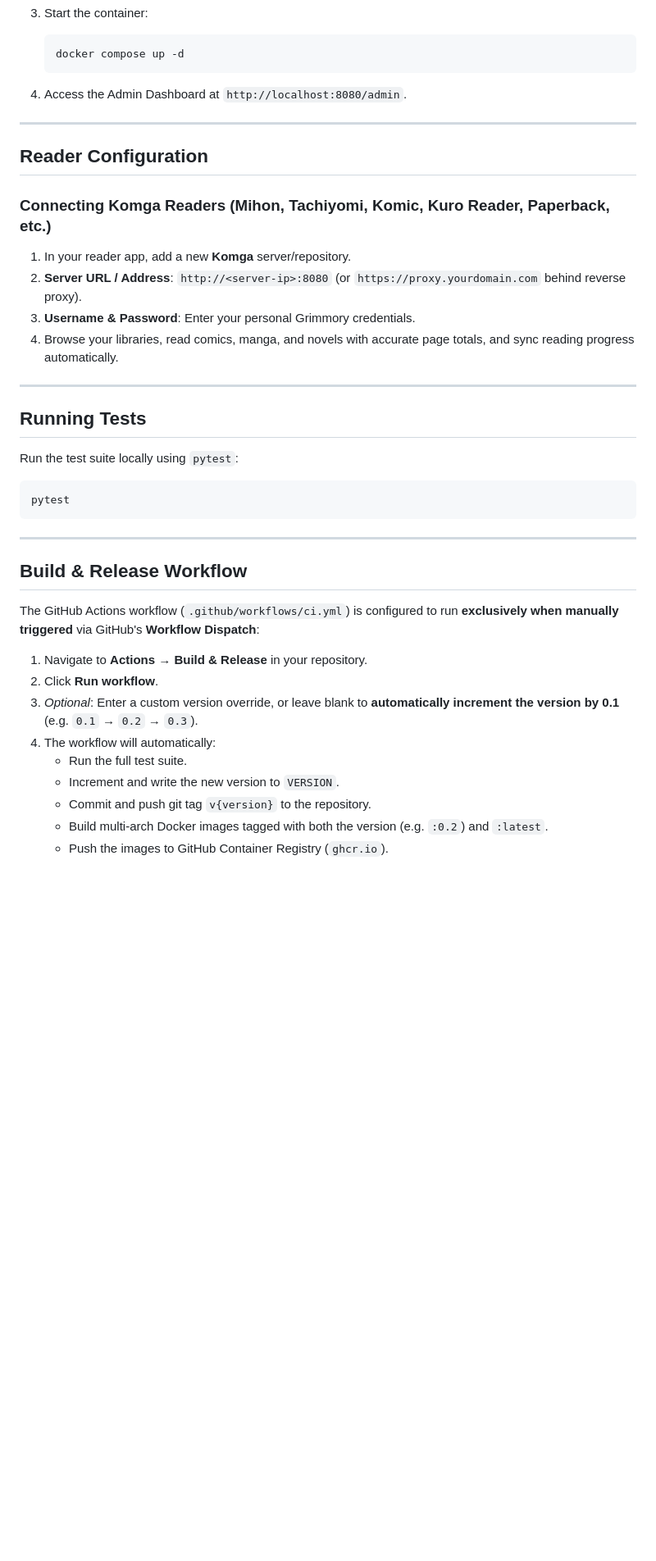
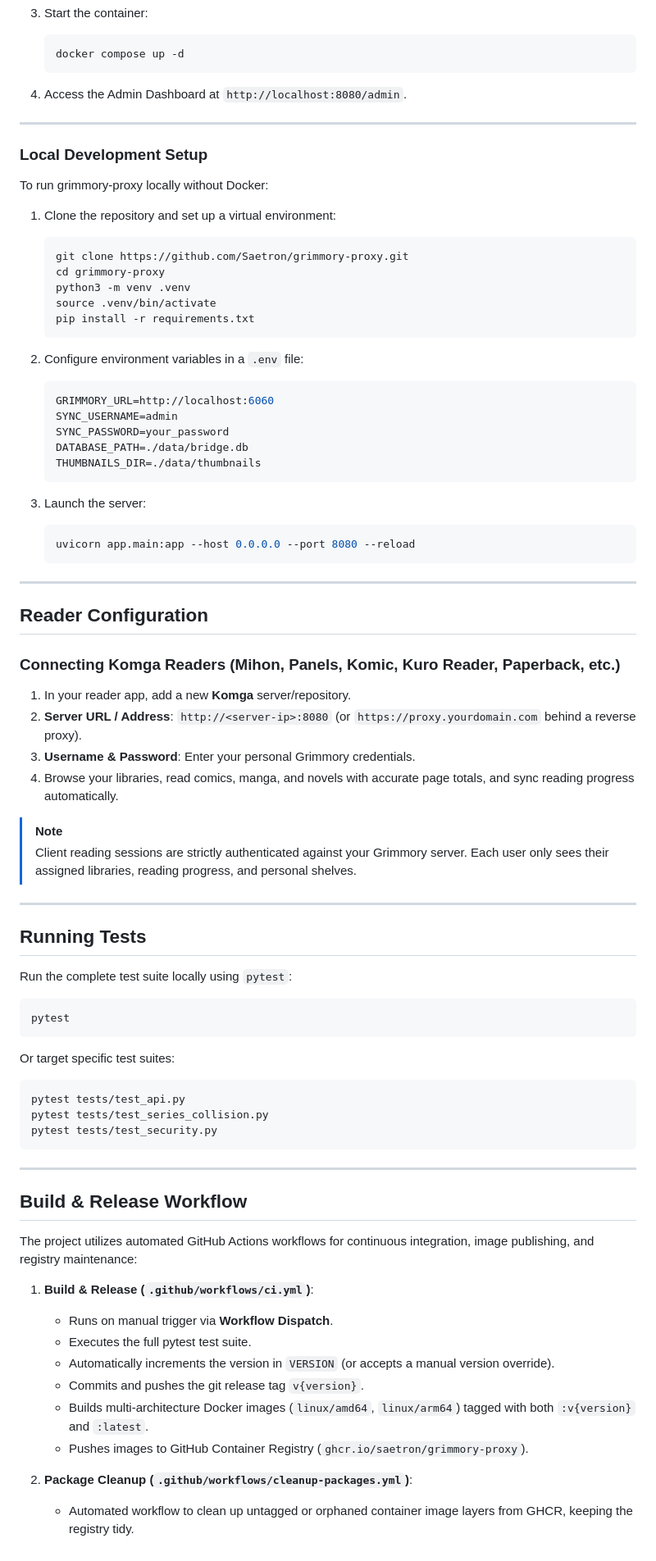
Before and after one commit to Saetron/grimmory-proxy, a Markdown page: README.md, the part around one of its changes. Shown at 82% size. Drawn GitHub-style; blank space fills up the shorter version.

Commit message:
docs: overhaul README with comprehensive features, endpoints, and setup guide

````diff
--- a/README.md
+++ b/README.md
@@ -244,36 +282,78 @@ A high-performance Python and Docker proxy/bridge that translates the **Grimmory
 
 ---
 
+### Local Development Setup
+
+To run grimmory-proxy locally without Docker:
+
+1. Clone the repository and set up a virtual environment:
+   ```bash
+   git clone https://github.com/Saetron/grimmory-proxy.git
+   cd grimmory-proxy
+   python3 -m venv .venv
+   source .venv/bin/activate
+   pip install -r requirements.txt
+   ```
+
+2. Configure environment variables in a `.env` file:
+   ```env
+   GRIMMORY_URL=http://localhost:6060
+   SYNC_USERNAME=admin
+   SYNC_PASSWORD=your_password
+   DATABASE_PATH=./data/bridge.db
+   THUMBNAILS_DIR=./data/thumbnails
+   ```
+
+3. Launch the server:
+   ```bash
+   uvicorn app.main:app --host 0.0.0.0 --port 8080 --reload
+   ```
+
+---
+
 ## Reader Configuration
 
-### Connecting Komga Readers (Mihon, Tachiyomi, Komic, Kuro Reader, Paperback, etc.)
+### Connecting Komga Readers (Mihon, Panels, Komic, Kuro Reader, Paperback, etc.)
+
 1. In your reader app, add a new **Komga** server/repository.
-2. **Server URL / Address**: `http://<server-ip>:8080` (or `https://proxy.yourdomain.com` behind reverse proxy).
+2. **Server URL / Address**: `http://<server-ip>:8080` (or `https://proxy.yourdomain.com` behind a reverse proxy).
 3. **Username & Password**: Enter your personal Grimmory credentials.
 4. Browse your libraries, read comics, manga, and novels with accurate page totals, and sync reading progress automatically.
+
+> [!NOTE]
+> Client reading sessions are strictly authenticated against your Grimmory server. Each user only sees their assigned libraries, reading progress, and personal shelves.
 
 ---
 
 ## Running Tests
 
-Run the test suite locally using `pytest`:
+Run the complete test suite locally using `pytest`:
 
 ```bash
 pytest
+```
+
+Or target specific test suites:
+
+```bash
+pytest tests/test_api.py
+pytest tests/test_series_collision.py
+pytest tests/test_security.py
 ```
 
 ---
 
 ## Build & Release Workflow
 
-The GitHub Actions workflow (`.github/workflows/ci.yml`) is configured to run **exclusively when manually triggered** via GitHub's **Workflow Dispatch**:
+The project utilizes automated GitHub Actions workflows for continuous integration, image publishing, and registry maintenance:
 
-1. Navigate to **Actions** &rarr; **Build & Release** in your repository.
-2. Click **Run workflow**.
-3. *Optional*: Enter a custom version override, or leave blank to **automatically increment the version by 0.1** (e.g. `0.1` &rarr; `0.2` &rarr; `0.3`).
-4. The workflow will automatically:
-   - Run the full test suite.
-   - Increment and write the new version to `VERSION`.
-   - Commit and push git tag `v{version}` to the repository.
-   - Build multi-arch Docker images tagged with both the version (e.g. `:0.2`) and `:latest`.
-   - Push the images to GitHub Container Registry (`ghcr.io`).
+1. **Build & Release (`.github/workflows/ci.yml`)**:
+   - Runs on manual trigger via **Workflow Dispatch**.
+   - Executes the full pytest test suite.
+   - Automatically increments the version in `VERSION` (or accepts a manual version override).
+   - Commits and pushes the git release tag `v{version}`.
+   - Builds multi-architecture Docker images (`linux/amd64`, `linux/arm64`) tagged with both `:v{version}` and `:latest`.
+   - Pushes images to GitHub Container Registry (`ghcr.io/saetron/grimmory-proxy`).
+
+2. **Package Cleanup (`.github/workflows/cleanup-packages.yml`)**:
+   - Automated workflow to clean up untagged or orphaned container image layers from GHCR, keeping the registry tidy.
````
Also changed, not shown: other parts of README.md (+79 -41 lines), CHANGELOG.md (+1 -0 lines).
